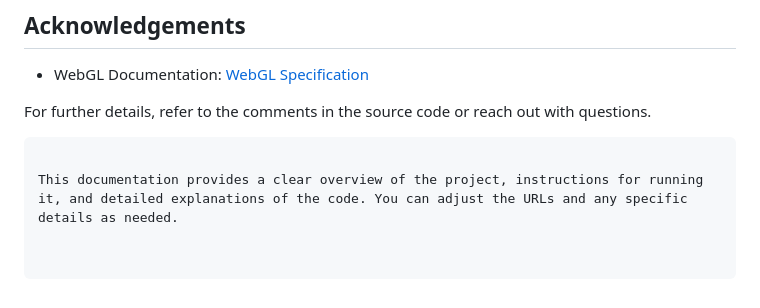
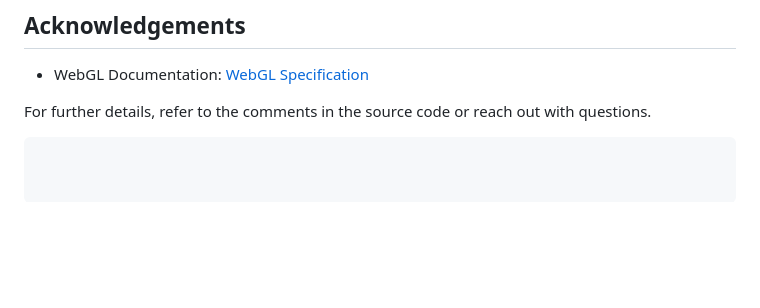
Before and after one commit to DruxAMB/unit2-assignment, a Markdown page: README.md, the part around the change. Rendered like a GitHub page; blank space fills up the shorter version.

````diff
--- a/README.md
+++ b/README.md
@@ -108,5 +108,3 @@ This project is licensed under the MIT License - see the [LICENSE](LICENSE) file
 For further details, refer to the comments in the source code or reach out with questions.
 
 ```
-
-This documentation provides a clear overview of the project, instructions for running it, and detailed explanations of the code. You can adjust the URLs and any specific details as needed.
````
